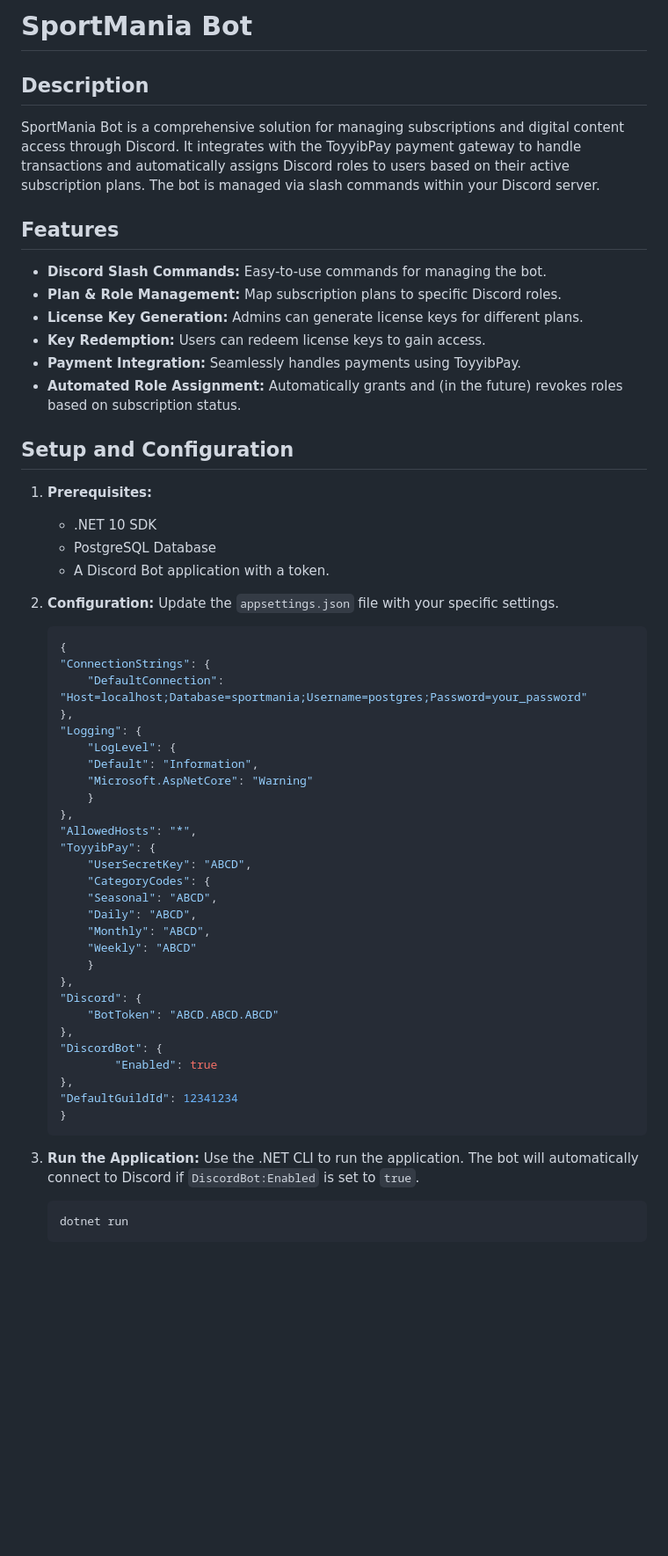
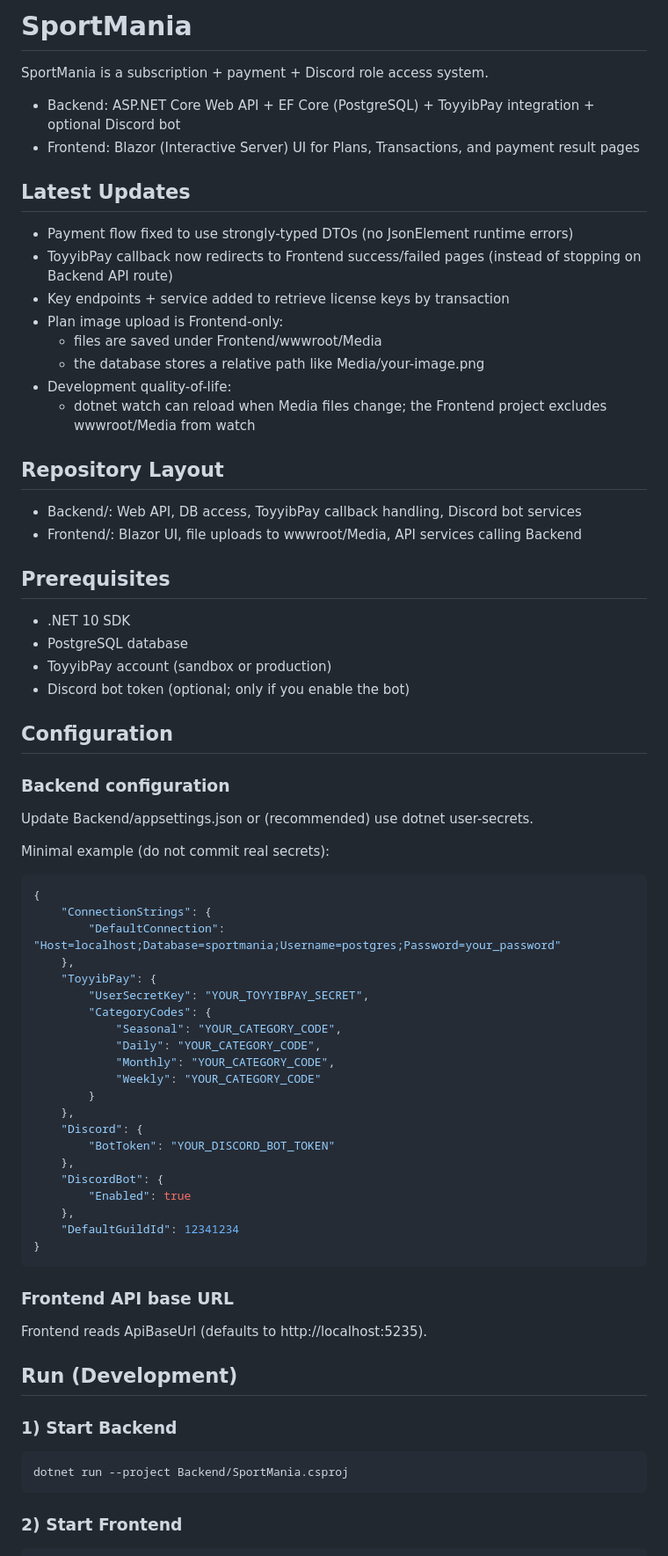
Before and after one commit to HafiyKharu/SportMania, a Markdown page: README.md, the part around one of its changes. Shown at 88% size. GitHub-like rendering; blank space fills up the shorter version.

Commit message:
feat: Revise README for clarity and update configuration details; enhance image upload instructions and repository layout

````diff
--- a/README.md
+++ b/README.md
@@ -1,61 +1,76 @@
-# SportMania Bot
+# SportMania
 
-## Description
+SportMania is a subscription + payment + Discord role access system.
 
-SportMania Bot is a comprehensive solution for managing subscriptions and digital content access through Discord. It integrates with the ToyyibPay payment gateway to handle transactions and automatically assigns Discord roles to users based on their active subscription plans. The bot is managed via slash commands within your Discord server.
+- Backend: ASP.NET Core Web API + EF Core (PostgreSQL) + ToyyibPay integration + optional Discord bot
+- Frontend: Blazor (Interactive Server) UI for Plans, Transactions, and payment result pages
 
-## Features
+## Latest Updates
 
--   **Discord Slash Commands:** Easy-to-use commands for managing the bot.
--   **Plan & Role Management:** Map subscription plans to specific Discord roles.
--   **License Key Generation:** Admins can generate license keys for different plans.
--   **Key Redemption:** Users can redeem license keys to gain access.
--   **Payment Integration:** Seamlessly handles payments using ToyyibPay.
--   **Automated Role Assignment:** Automatically grants and (in the future) revokes roles based on subscription status.
+- Payment flow fixed to use strongly-typed DTOs (no JsonElement runtime errors)
+- ToyyibPay callback now redirects to Frontend success/failed pages (instead of stopping on Backend API route)
+- Key endpoints + service added to retrieve license keys by transaction
+- Plan image upload is Frontend-only:
+    - files are saved under Frontend/wwwroot/Media
+    - the database stores a relative path like Media/your-image.png
+- Development quality-of-life:
+    - dotnet watch can reload when Media files change; the Frontend project excludes wwwroot/Media from watch
 
-## Setup and Configuration
+## Repository Layout
 
-1.  **Prerequisites:**
-    *   .NET 10 SDK
-    *   PostgreSQL Database
-    *   A Discord Bot application with a token.
+- Backend/: Web API, DB access, ToyyibPay callback handling, Discord bot services
+- Frontend/: Blazor UI, file uploads to wwwroot/Media, API services calling Backend
 
-2.  **Configuration:**
-    Update the `appsettings.json` file with your specific settings.
+## Prerequisites
 
-    ```json
-    {
+- .NET 10 SDK
+- PostgreSQL database
+- ToyyibPay account (sandbox or production)
+- Discord bot token (optional; only if you enable the bot)
+
+## Configuration
+
+### Backend configuration
+
+Update Backend/appsettings.json or (recommended) use dotnet user-secrets.
+
+Minimal example (do not commit real secrets):
+
+```json
+{
     "ConnectionStrings": {
         "DefaultConnection": "Host=localhost;Database=sportmania;Username=postgres;Password=your_password"
     },
-    "Logging": {
-        "LogLevel": {
-        "Default": "Information",
-        "Microsoft.AspNetCore": "Warning"
-        }
-    },
-    "AllowedHosts": "*",
     "ToyyibPay": {
-        "UserSecretKey": "ABCD",
+        "UserSecretKey": "YOUR_TOYYIBPAY_SECRET",
         "CategoryCodes": {
-        "Seasonal": "ABCD",
-        "Daily": "ABCD",
-        "Monthly": "ABCD",
-        "Weekly": "ABCD"
+            "Seasonal": "YOUR_CATEGORY_CODE",
+            "Daily": "YOUR_CATEGORY_CODE",
+            "Monthly": "YOUR_CATEGORY_CODE",
+            "Weekly": "YOUR_CATEGORY_CODE"
         }
     },
     "Discord": {
-        "BotToken": "ABCD.ABCD.ABCD"
+        "BotToken": "YOUR_DISCORD_BOT_TOKEN"
     },
     "DiscordBot": {
-            "Enabled": true
+        "Enabled": true
     },
     "DefaultGuildId": 12341234
-    }
-    ```
+}
+```
 
-3.  **Run the Application:**
-    Use the .NET CLI to run the application. The bot will automatically connect to Discord if `DiscordBot:Enabled` is set to `true`.
-    ```bash
-    dotnet run
-    ```
+### Frontend API base URL
+
+Frontend reads ApiBaseUrl (defaults to http://localhost:5235).
+
+## Run (Development)
+
+### 1) Start Backend
+
+```bash
+dotnet run --project Backend/SportMania.csproj
+```
+
+### 2) Start Frontend
+
````
Also changed, not shown: other parts of README.md (+66 -26 lines).
